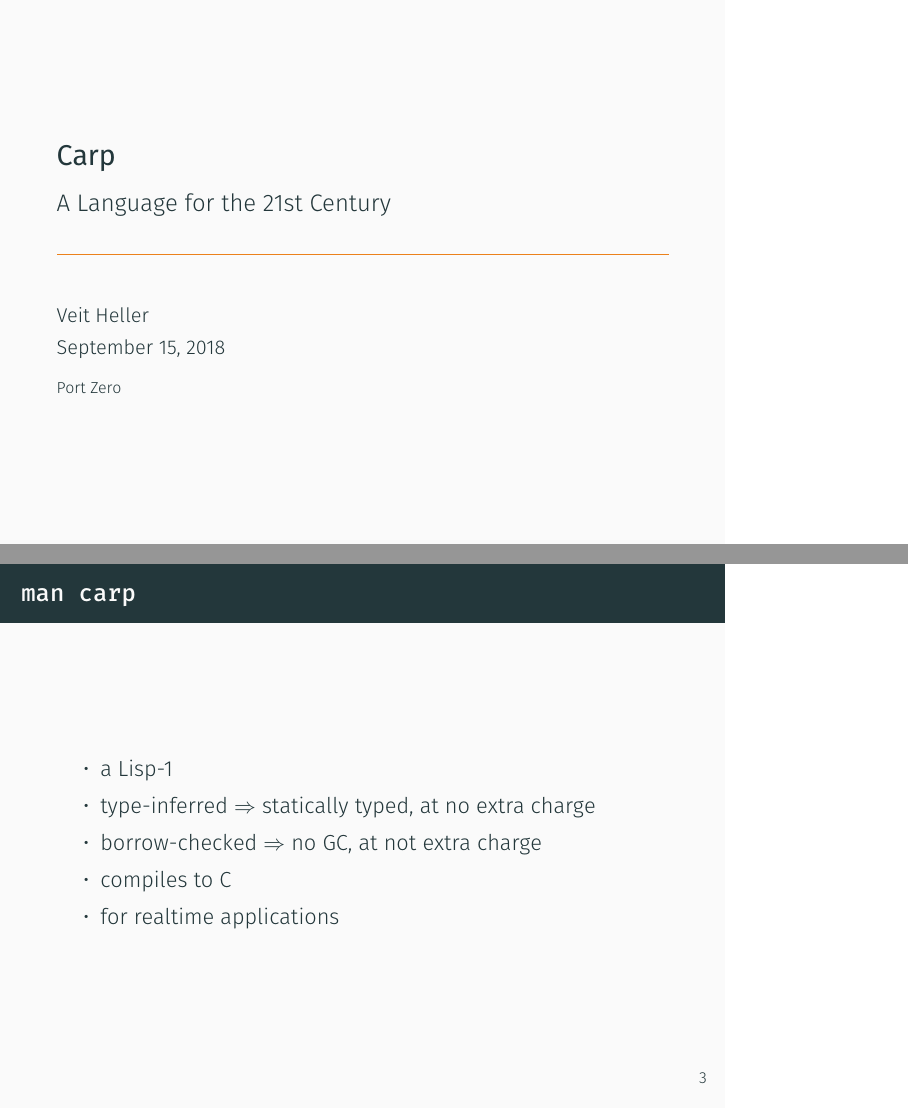
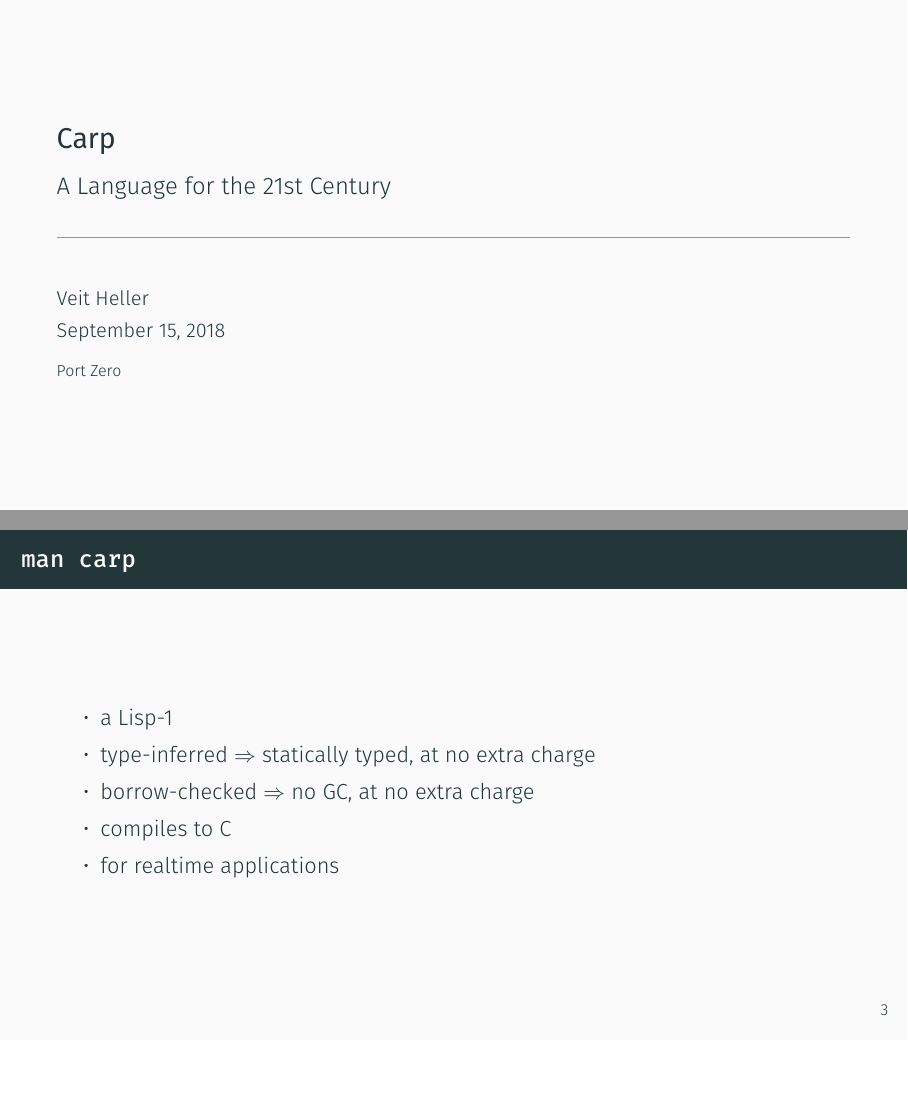
Before and after one commit to hellerve/carp-talks, LaTeX slides (clojuTRE-2018/talk.tex): pages 1 and 6 of 17, joined at a grey line, the shorter picture padded with empty space. Compiled offline with XeLaTeX.

Commit message:
clojutre: fix aspect ratio, fix typo

```diff
--- a/clojuTRE-2018/talk.tex
+++ b/clojuTRE-2018/talk.tex
@@ -1,4 +1,4 @@
-\documentclass{beamer}
+\documentclass[aspectratio=169]{beamer}
 \usepackage{minted}
 \usepackage{listings}
 \usepackage{tikz}
@@ -35,7 +35,7 @@
     \begin{itemize}
       \item a Lisp-1
       \item type-inferred $\Rightarrow$ statically typed, at no extra charge
-      \item borrow-checked $\Rightarrow$ no GC, at not extra charge
+      \item borrow-checked $\Rightarrow$ no GC, at no extra charge
       \item compiles to C
       \item for realtime applications
     \end{itemize}
```
Also changed, not shown: clojuTRE-2018/talk.pdf.
